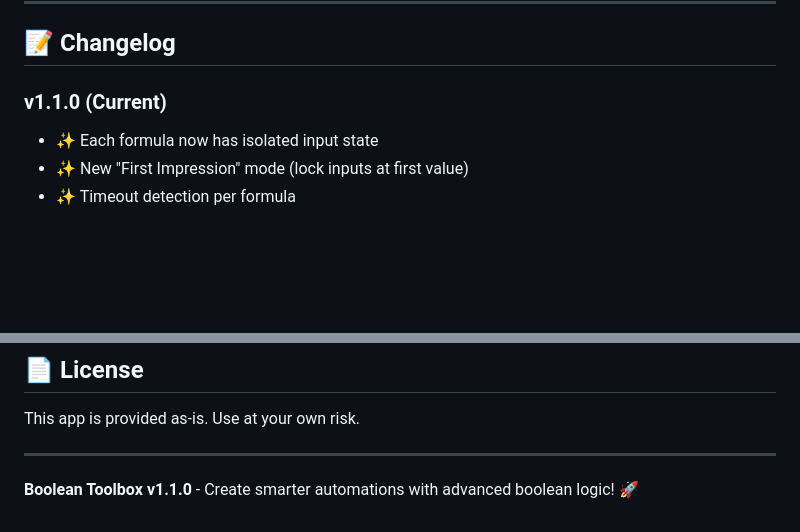
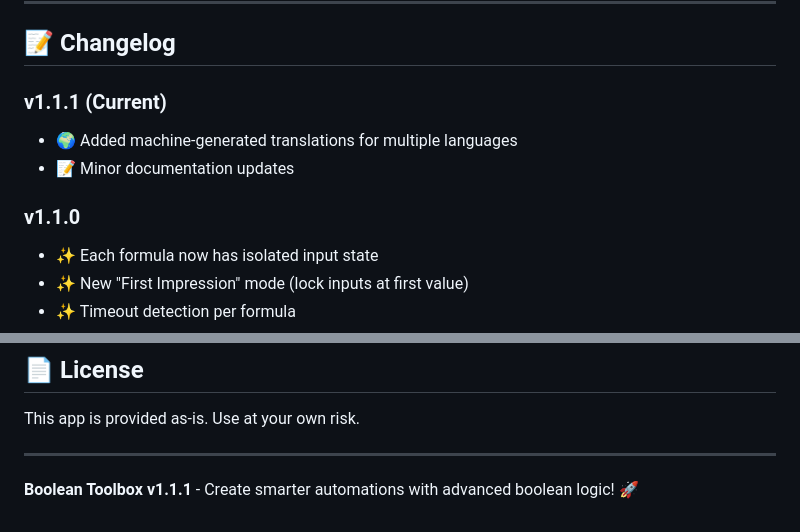
Before and after one commit to Tiwas/HomeyBooleanToolbox, a Markdown page: README.md, 2 parts joined by grey strips. Drawn GitHub-style; blank space fills up the shorter version.

Commit message:
Minor update of README.md

```diff
--- a/README.md
+++ b/README.md
@@ -458,7 +458,11 @@ If you find this app useful, consider supporting development:
 
 ## 📝 Changelog
 
-### v1.1.0 (Current)
+### v1.1.1 (Current)
+- 🌍 Added machine-generated translations for multiple languages
+- 📝 Minor documentation updates
+
+### v1.1.0
 - ✨ Each formula now has isolated input state
 - ✨ New "First Impression" mode (lock inputs at first value)
 - ✨ Timeout detection per formula
@@ -490,4 +494,4 @@ This app is provided as-is. Use at your own risk.
 
 ---
 
-**Boolean Toolbox v1.1.0** - Create smarter automations with advanced boolean logic! 🚀
+**Boolean Toolbox v1.1.1** - Create smarter automations with advanced boolean logic! 🚀
```
